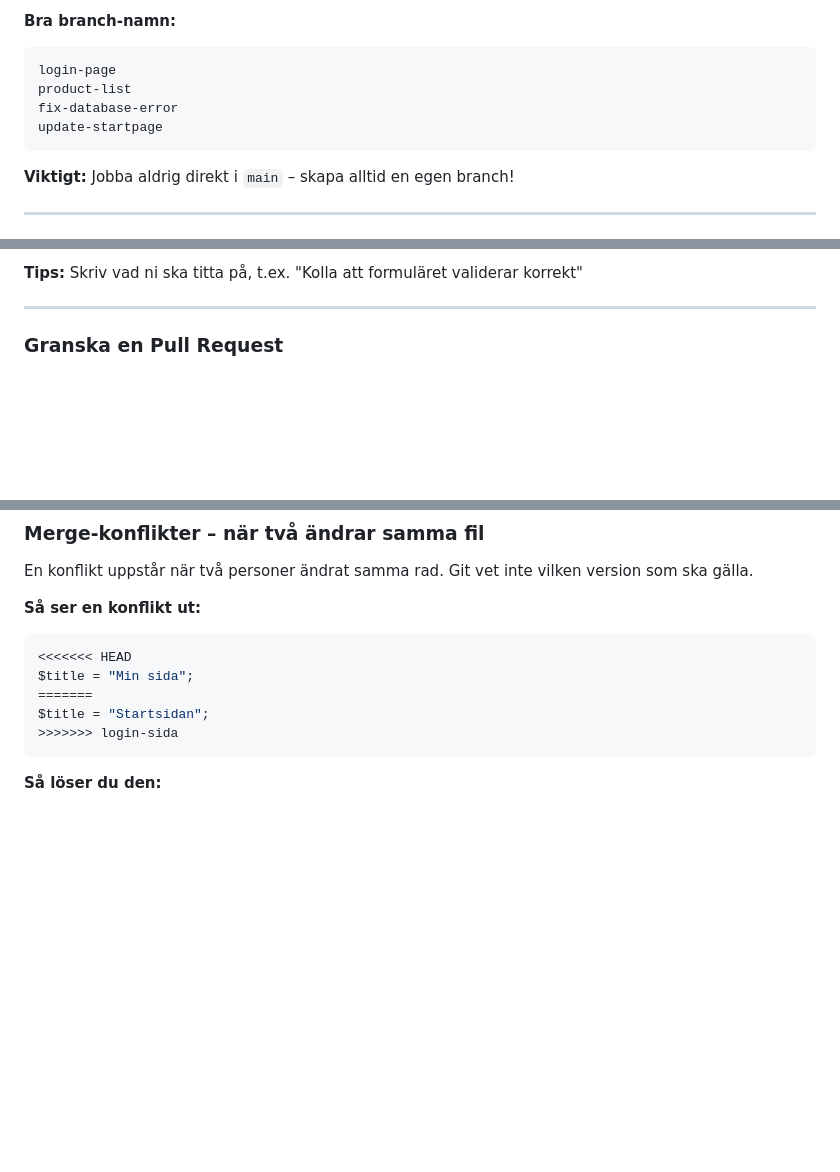
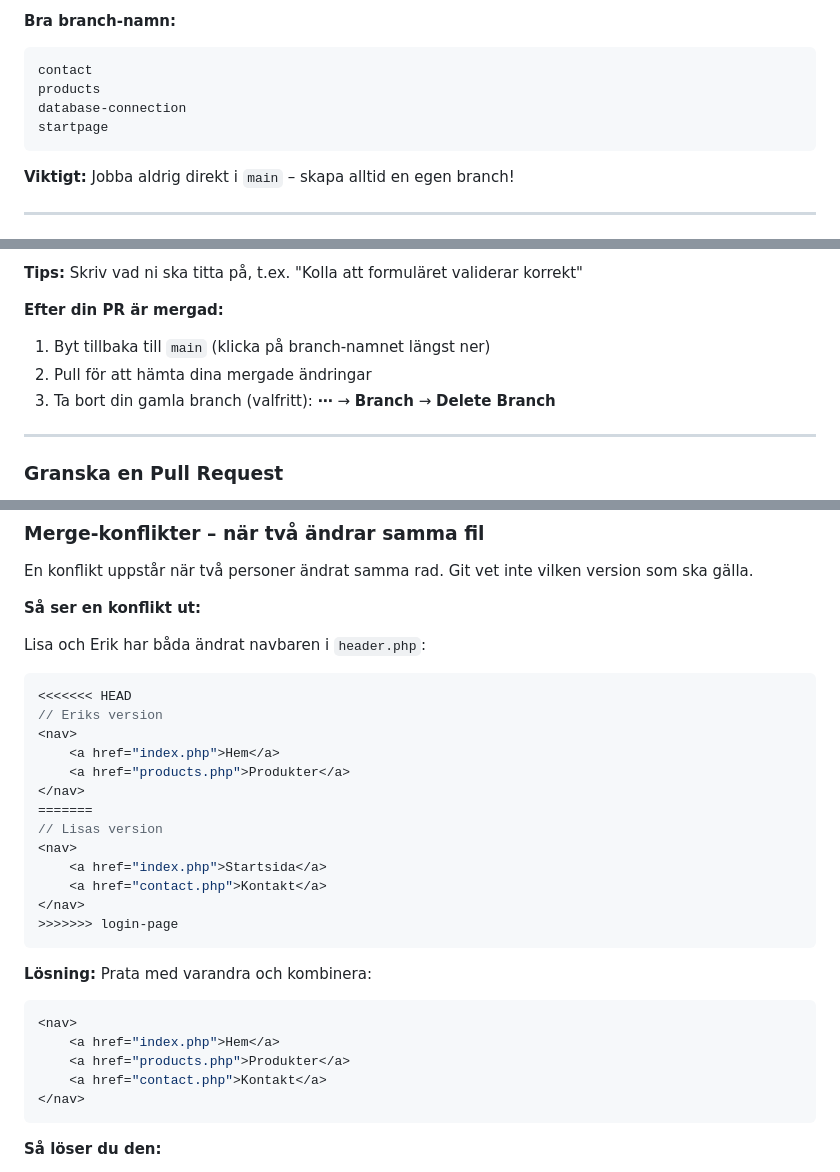
Before and after one commit to everydaydesign/web-app, a Markdown page: GITGUIDE.md, 3 parts joined by grey strips. GitHub-like rendering; blank space fills up the shorter version.

Commit message:
Update GITGUIDE with Codespaces and PR tips
Added instructions for working with Codespaces and handling pull requests.

````diff
--- a/GITGUIDE.md
+++ b/GITGUIDE.md
@@ -113,10 +117,10 @@ En branch är en "kopia" där du kan jobba utan att påverka andras kod.
 
 **Bra branch-namn:**
 ```
-login-page
-product-list
-fix-database-error
-update-startpage
+contact
+products
+database-connection
+startpage
 ```
 
 **Viktigt:** Jobba aldrig direkt i `main` – skapa alltid en egen branch!
@@ -141,6 +145,11 @@ En Pull Request (PR) låter gruppen granska din kod innan den läggs in i main.
 7. Be en gruppmedlem granska och klicka **Merge pull request**
 
 **Tips:** Skriv vad ni ska titta på, t.ex. "Kolla att formuläret validerar korrekt"
+
+**Efter din PR är mergad:**
+1. Byt tillbaka till `main` (klicka på branch-namnet längst ner)
+2. Pull för att hämta dina mergade ändringar
+3. Ta bort din gamla branch (valfritt): **⋯** → **Branch** → **Delete Branch**
 
 ---
 
@@ -235,12 +244,31 @@ så förstår man vad den gör.
 En konflikt uppstår när två personer ändrat samma rad. Git vet inte vilken version som ska gälla.
 
 **Så ser en konflikt ut:**
+
+Lisa och Erik har båda ändrat navbaren i `header.php`:
 ```php
 <<<<<<< HEAD
-$title = "Min sida";
+// Eriks version
+<nav>
+    <a href="index.php">Hem</a>
+    <a href="products.php">Produkter</a>
+</nav>
 =======
-$title = "Startsidan";
->>>>>>> login-sida
+// Lisas version
+<nav>
+    <a href="index.php">Startsida</a>
+    <a href="contact.php">Kontakt</a>
+</nav>
+>>>>>>> login-page
+```
+
+**Lösning:** Prata med varandra och kombinera:
+```php
+<nav>
+    <a href="index.php">Hem</a>
+    <a href="products.php">Produkter</a>
+    <a href="contact.php">Kontakt</a>
+</nav>
 ```
 
 **Så löser du den:**
````
Also changed, not shown: other parts of GITGUIDE.md (+7 -0 lines).
